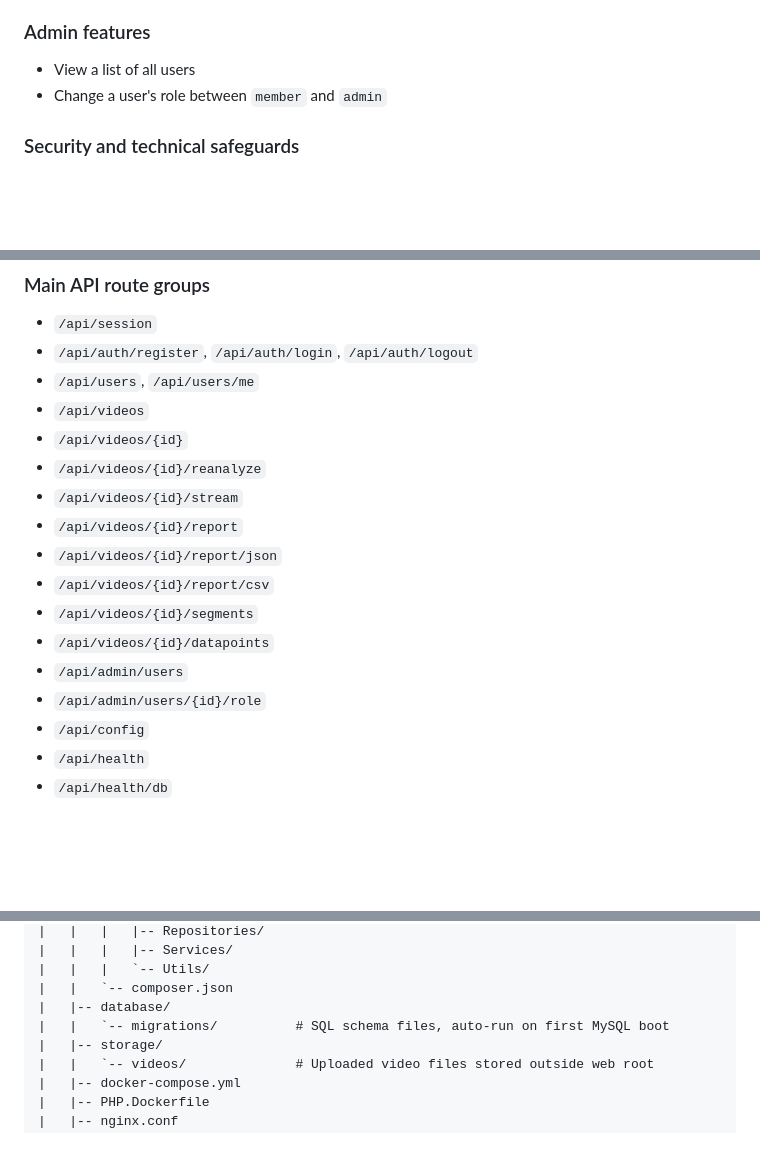
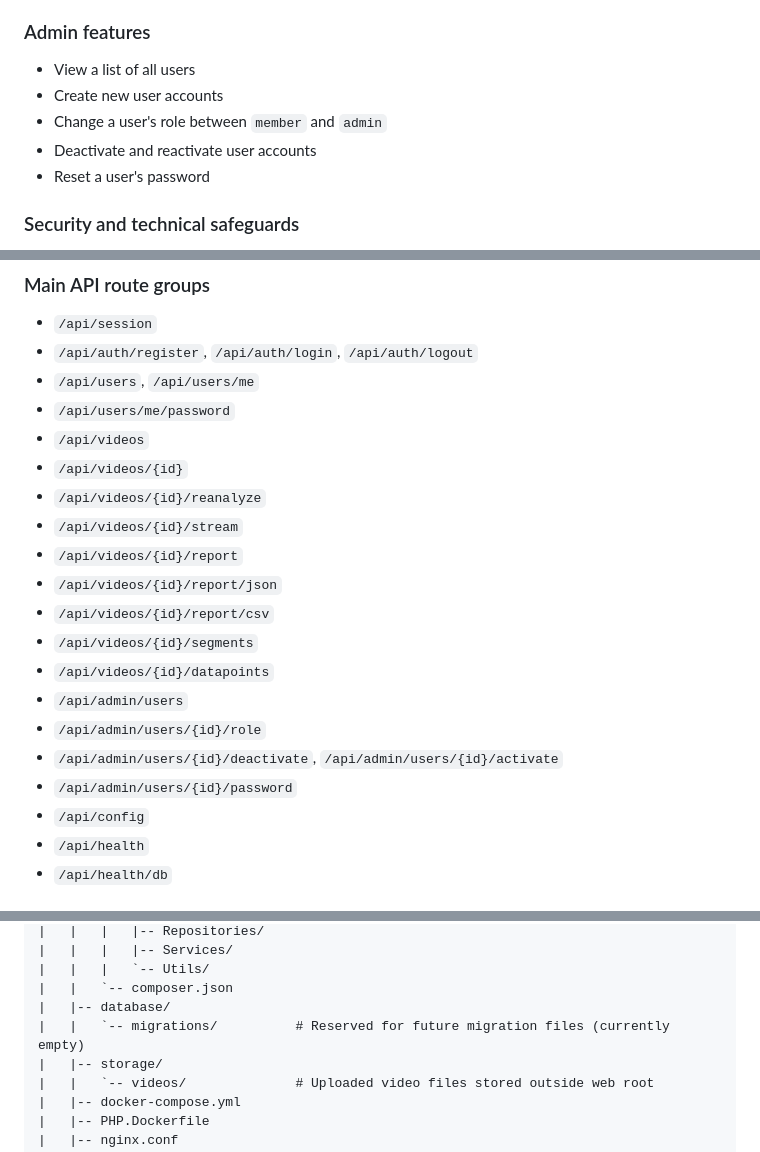
Before and after one commit to SAINT-RONIN/visual-shield, a Markdown page: README.md, 3 parts joined by grey strips. Rendered like a GitHub page; blank space fills up the shorter version.

```diff
--- a/README.md
+++ b/README.md
@@ -96,7 +96,10 @@ Visual Shield includes the main features needed to upload videos, process them,
 ### Admin features
 
 - View a list of all users
+- Create new user accounts
 - Change a user's role between `member` and `admin`
+- Deactivate and reactivate user accounts
+- Reset a user's password
 
 ### Security and technical safeguards
 
@@ -112,6 +115,7 @@ Visual Shield includes the main features needed to upload videos, process them,
 - `/api/session`
 - `/api/auth/register`, `/api/auth/login`, `/api/auth/logout`
 - `/api/users`, `/api/users/me`
+- `/api/users/me/password`
 - `/api/videos`
 - `/api/videos/{id}`
 - `/api/videos/{id}/reanalyze`
@@ -123,6 +127,8 @@ Visual Shield includes the main features needed to upload videos, process them,
 - `/api/videos/{id}/datapoints`
 - `/api/admin/users`
 - `/api/admin/users/{id}/role`
+- `/api/admin/users/{id}/deactivate`, `/api/admin/users/{id}/activate`
+- `/api/admin/users/{id}/password`
 - `/api/config`
 - `/api/health`
 - `/api/health/db`
@@ -356,7 +362,7 @@ visual-shield/
 |   |   |   `-- Utils/
 |   |   `-- composer.json
 |   |-- database/
-|   |   `-- migrations/          # SQL schema files, auto-run on first MySQL boot
+|   |   `-- migrations/          # Reserved for future migration files (currently empty)
 |   |-- storage/
 |   |   `-- videos/              # Uploaded video files stored outside web root
 |   |-- docker-compose.yml
```
Also changed, not shown: other parts of README.md (+1 -1 lines).
